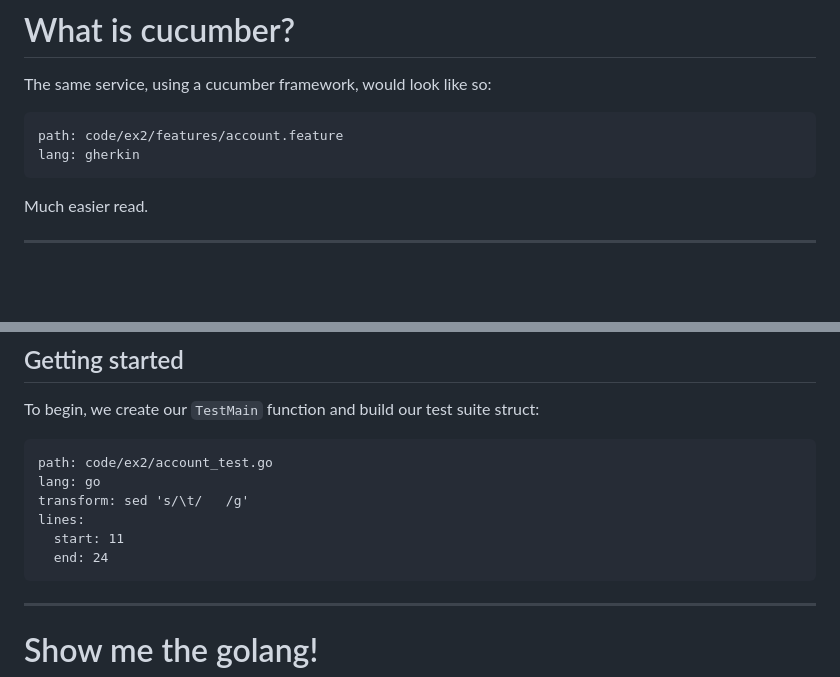
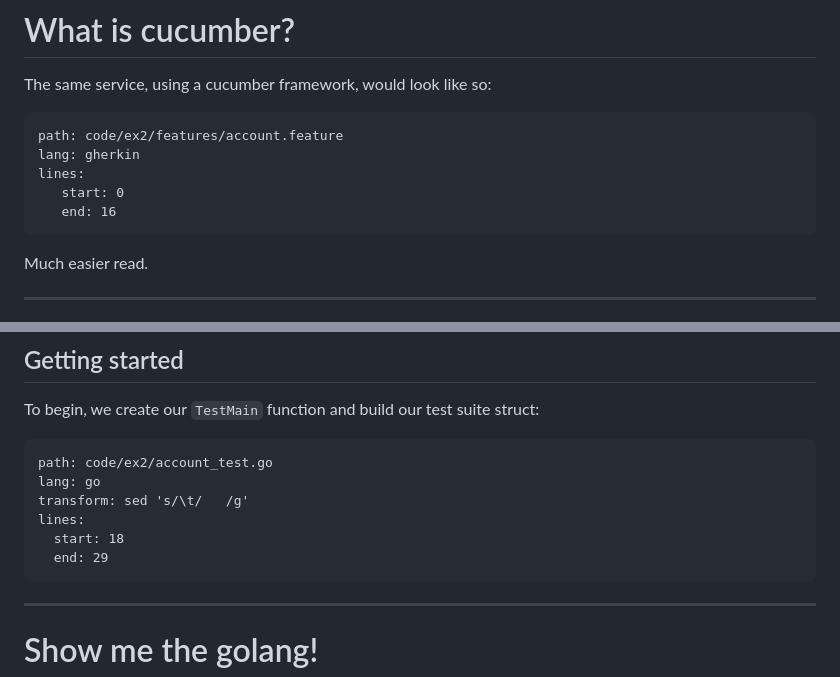
Before and after one commit to tigh-latte/presentations, a Markdown page: go-bdd/presentation.md, 2 parts joined by grey strips. Drawn GitHub-style; blank space fills up the shorter version.

Commit message:
fix code lines

````diff
--- a/go-bdd/presentation.md
+++ b/go-bdd/presentation.md
@@ -174,6 +174,9 @@ The same service, using a cucumber framework, would look like so:
 ```file
 path: code/ex2/features/account.feature
 lang: gherkin
+lines:
+   start: 0
+   end: 16
 ```
 <!-- stop -->
 
@@ -192,8 +195,8 @@ path: code/ex2/account_test.go
 lang: go
 transform: sed 's/\t/   /g'
 lines:
-  start: 11
-  end: 24
+  start: 18
+  end: 29
 ```
 
 ---
````
